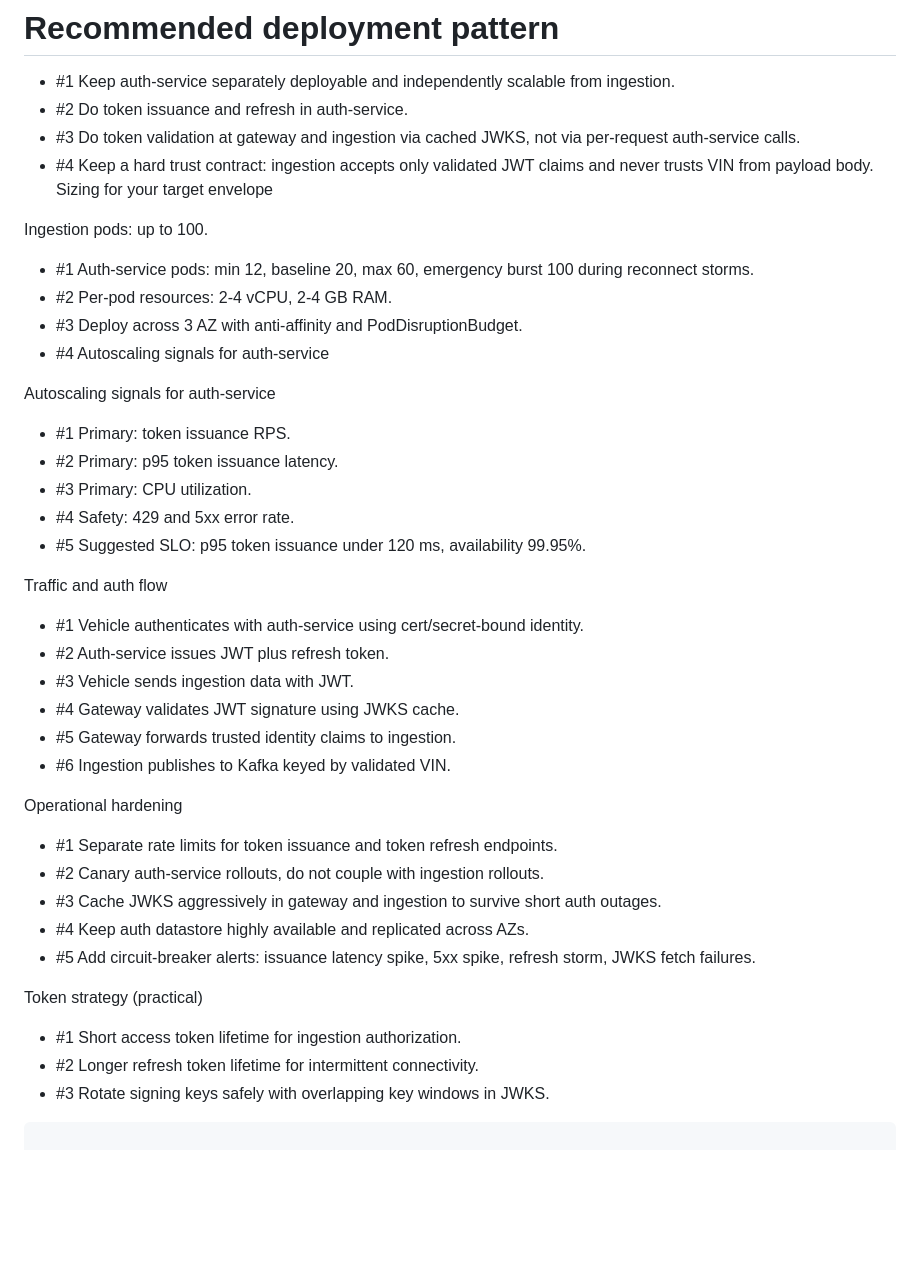
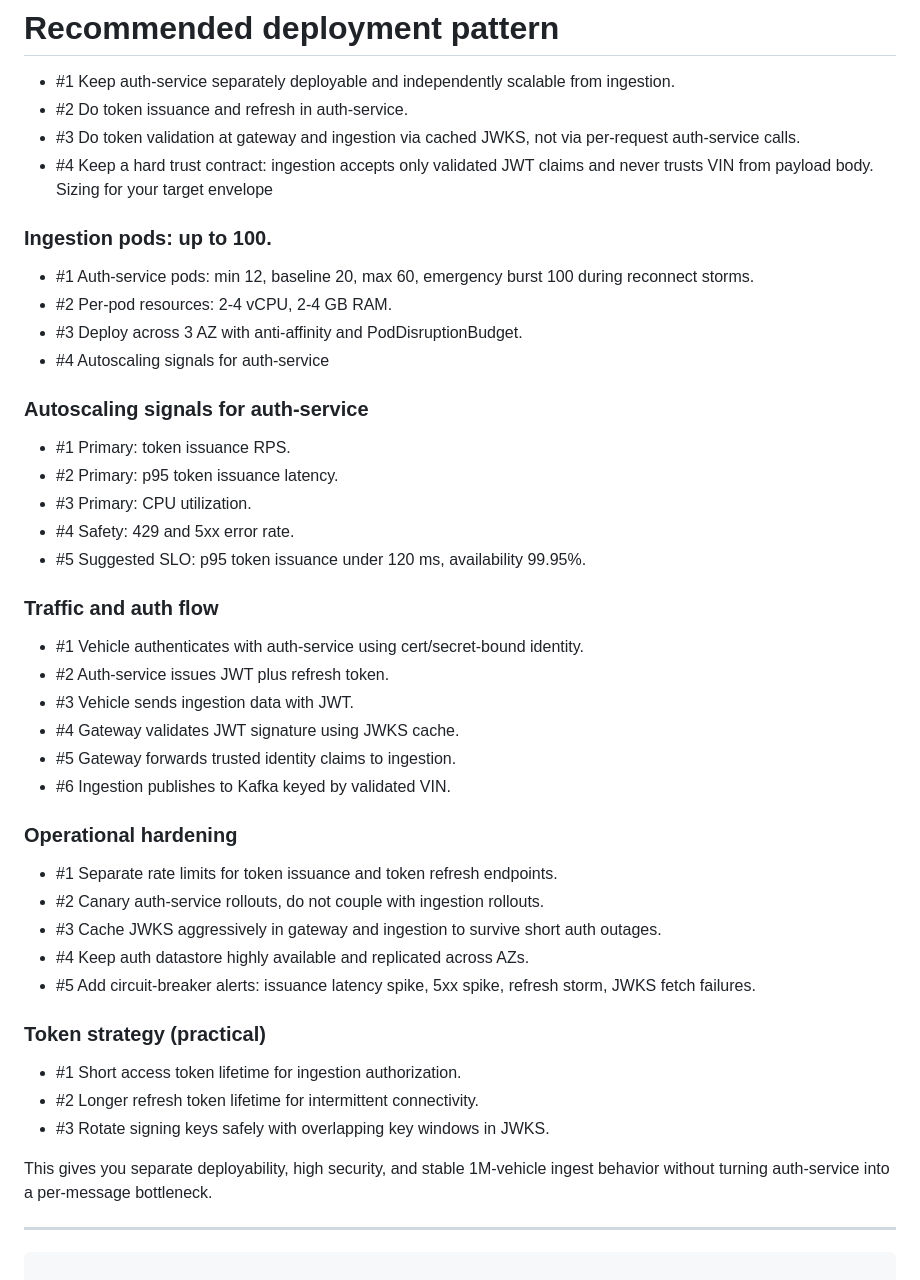
Before and after one commit to AzaharSK/AI-Projects, a Markdown page: Telemetry/Edge-to-Cloud-Telemetry-Platform.md, the part around the change. Rendered like a GitHub page; blank space fills up the shorter version.

````diff
--- a/Telemetry/Edge-to-Cloud-Telemetry-Platform.md
+++ b/Telemetry/Edge-to-Cloud-Telemetry-Platform.md
@@ -1766,21 +1766,20 @@ Benefits:
 - #4 Keep a hard trust contract: ingestion accepts only validated JWT claims and never trusts VIN from payload body.
 Sizing for your target envelope
 
-Ingestion pods: up to 100.
+### Ingestion pods: up to 100.
 - #1 Auth-service pods: min 12, baseline 20, max 60, emergency burst 100 during reconnect storms.
 - #2 Per-pod resources: 2-4 vCPU, 2-4 GB RAM.
 - #3 Deploy across 3 AZ with anti-affinity and PodDisruptionBudget.
 - #4 Autoscaling signals for auth-service
 
-Autoscaling signals for auth-service
+### Autoscaling signals for auth-service
 - #1 Primary: token issuance RPS.
 - #2 Primary: p95 token issuance latency.
 - #3 Primary: CPU utilization.
 - #4 Safety: 429 and 5xx error rate.
 - #5 Suggested SLO: p95 token issuance under 120 ms, availability 99.95%.
 
-Traffic and auth flow
-
+### Traffic and auth flow
 - #1 Vehicle authenticates with auth-service using cert/secret-bound identity.
 - #2 Auth-service issues JWT plus refresh token.
 - #3 Vehicle sends ingestion data with JWT.
@@ -1788,20 +1787,23 @@ Traffic and auth flow
 - #5 Gateway forwards trusted identity claims to ingestion.
 - #6 Ingestion publishes to Kafka keyed by validated VIN.
 
-Operational hardening
+### Operational hardening
 - #1 Separate rate limits for token issuance and token refresh endpoints.
 - #2 Canary auth-service rollouts, do not couple with ingestion rollouts.
 - #3 Cache JWKS aggressively in gateway and ingestion to survive short auth outages.
 - #4 Keep auth datastore highly available and replicated across AZs.
 - #5 Add circuit-breaker alerts: issuance latency spike, 5xx spike, refresh storm, JWKS fetch failures.
 
-Token strategy (practical)
+### Token strategy (practical)
 - #1 Short access token lifetime for ingestion authorization.
 - #2 Longer refresh token lifetime for intermittent connectivity.
 - #3 Rotate signing keys safely with overlapping key windows in JWKS.
 
 
 
+This gives you separate deployability, high security, and stable 1M-vehicle ingest behavior without turning auth-service into a per-message bottleneck.
+
+---------------------------------------------------------------------
 
 
 ```bash
````
